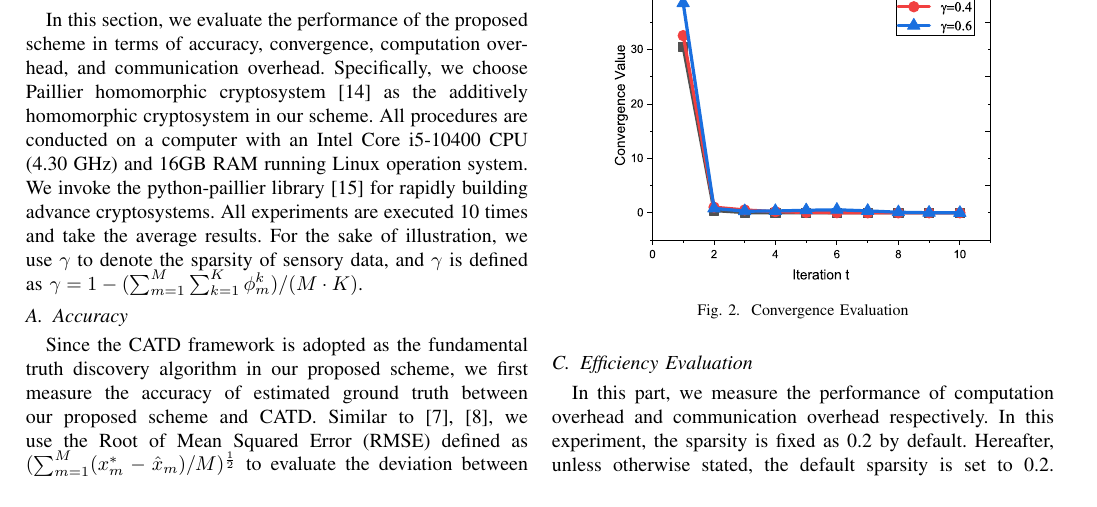
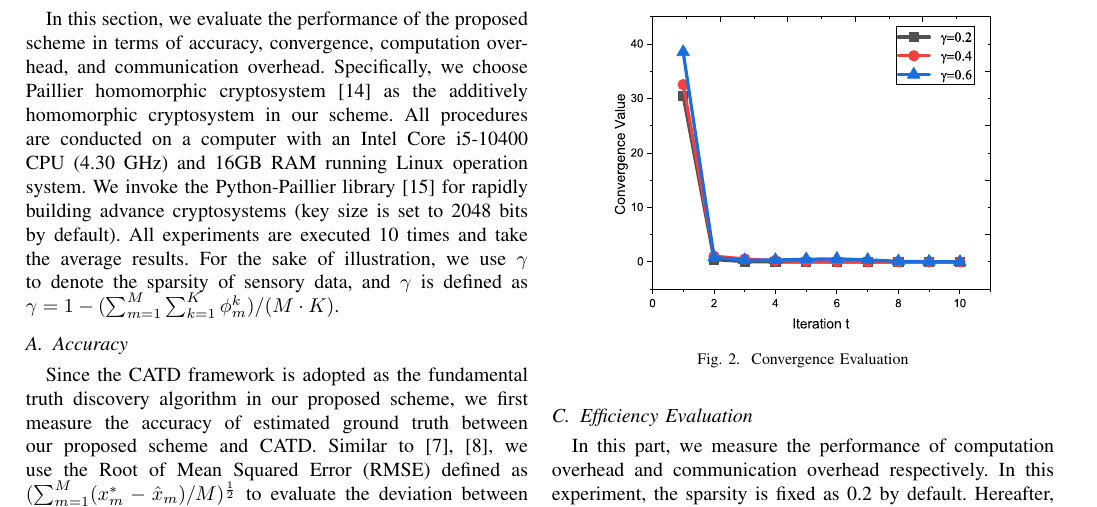
Before and after one commit to liu246542/SPPTD, a LaTeX paper (spptd.tex): part of page 5 of 6, cut so that both start at the same text. Compiled offline with pdfLaTeX.

Commit message:
:memo: update

```diff
--- a/spptd.tex
+++ b/spptd.tex
@@ -411,7 +411,7 @@ But the encrypted CATD cannot guarantee the privacy of indicator privacy.
 In this section, we evaluate the performance of the proposed scheme in terms of accuracy, convergence, computation overhead, and communication overhead.
 Specifically, we choose Paillier homomorphic cryptosystem~\cite{paillier_public-key_1999} as the additively homomorphic cryptosystem in our scheme.
 All procedures are conducted on a computer with an Intel Core i5-10400 CPU (4.30 GHz) and 16GB RAM running Linux operation system.
-We invoke the python-paillier library~\cite{PythonPaillier} for rapidly building advance cryptosystems.
+We invoke the Python-Paillier library~\cite{PythonPaillier} for rapidly building advance cryptosystems (key size is set to 2048 bits by default).
 All experiments are executed 10 times and take the average results.
 For the sake of illustration, we use $\gamma$ to denote the sparsity of sensory data, and $\gamma$ is defined as $\gamma = 1 - (\sum_{m=1}^M\sum_{k=1}^K\phi_m^k) / (M\cdot K)$.
 
```
